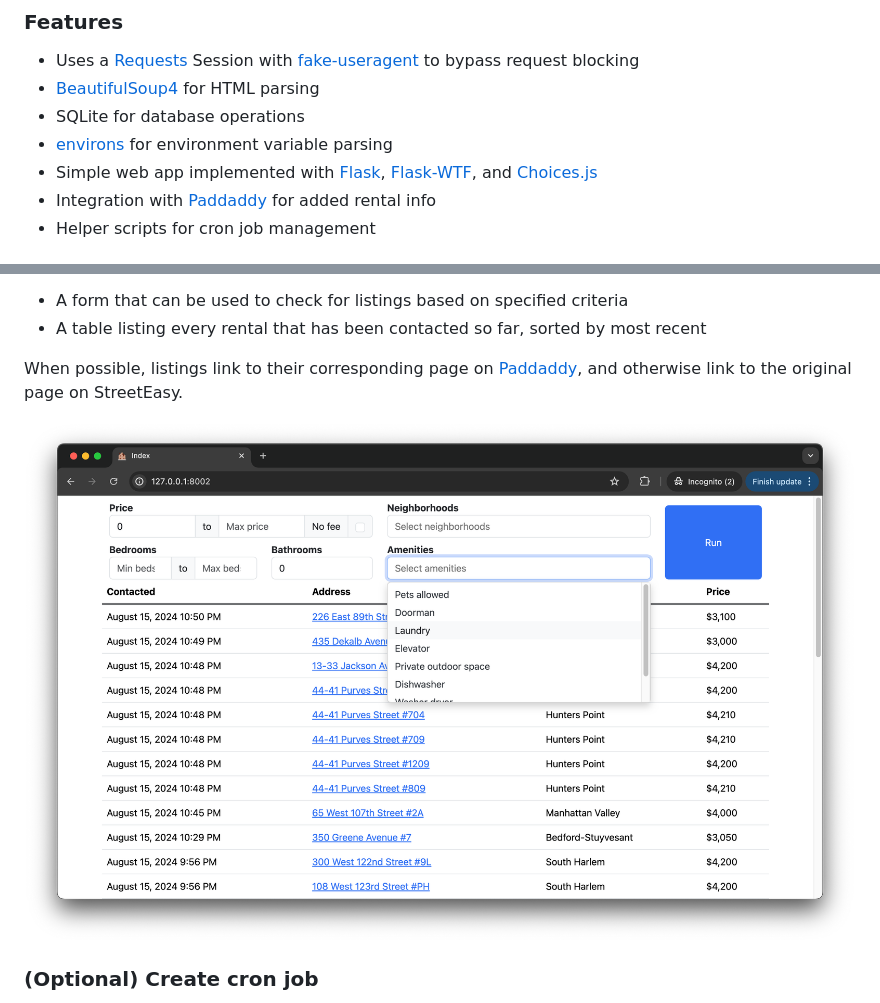
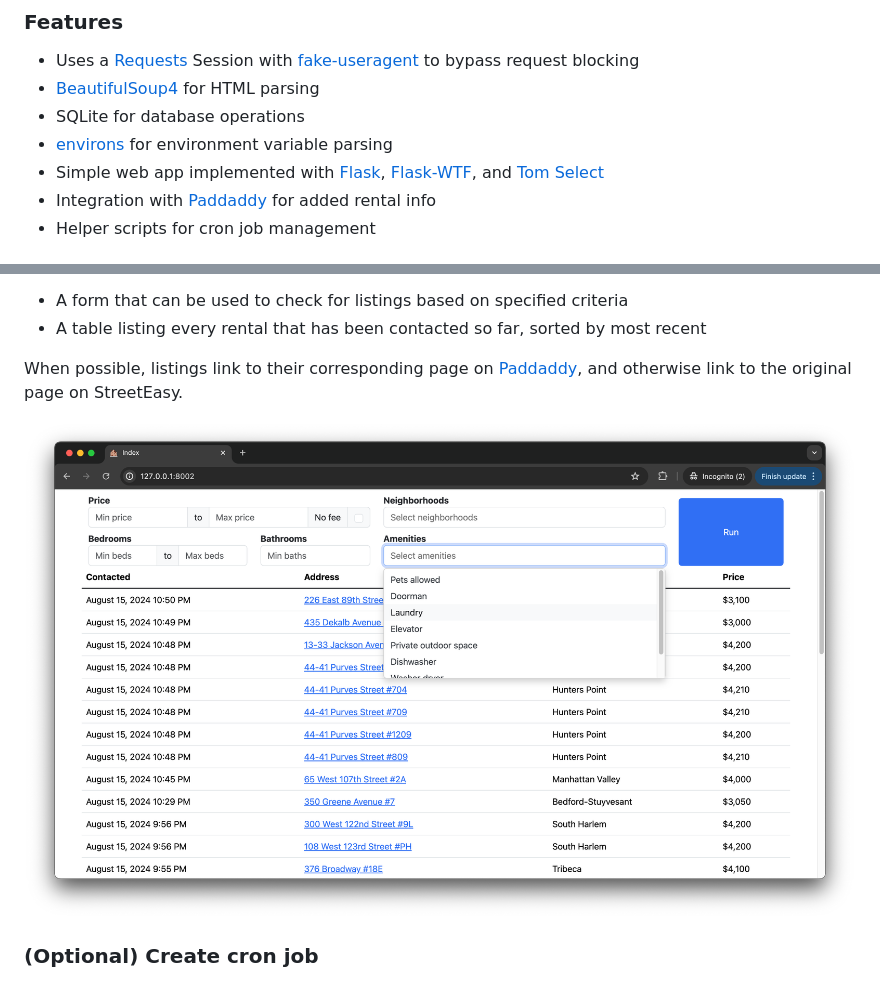
Before and after one commit to v13b9/streeteasy-monitor, a Markdown page: README.md, 2 parts joined by grey strips. Rendered like a GitHub page; pictures changed too: assets/screenshot.png.

Commit message:
Update README, update screenshot

```diff
--- a/README.md
+++ b/README.md
@@ -8,7 +8,7 @@ Includes a Flask application that provides a messaging interface and displays co
 - [BeautifulSoup4](https://pypi.org/project/beautifulsoup4/) for HTML parsing
 - SQLite for database operations
 - [environs](https://pypi.org/project/environs/) for environment variable parsing
-- Simple web app implemented with [Flask](https://flask.palletsprojects.com/en/3.0.x/), [Flask-WTF](https://flask-wtf.readthedocs.io/en/1.2.x/), and [Choices.js](https://github.com/Choices-js/Choices)
+- Simple web app implemented with [Flask](https://flask.palletsprojects.com/en/3.0.x/), [Flask-WTF](https://flask-wtf.readthedocs.io/en/1.2.x/), and [Tom Select](https://tom-select.js.org/)
 - Integration with [Paddaddy](https://paddaddy.app/) for added rental info
 - Helper scripts for cron job management
 
```
Also changed, not shown: other parts of README.md (+4 -4 lines), 1 other file.
